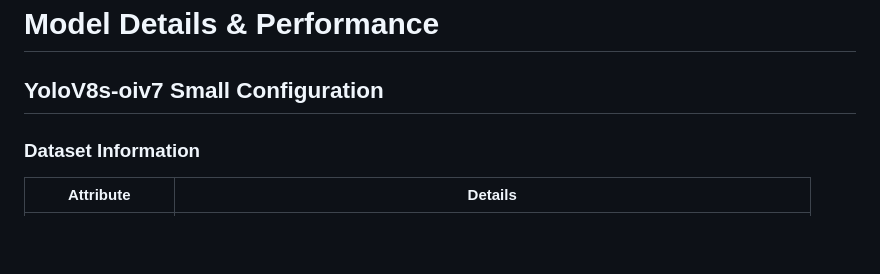
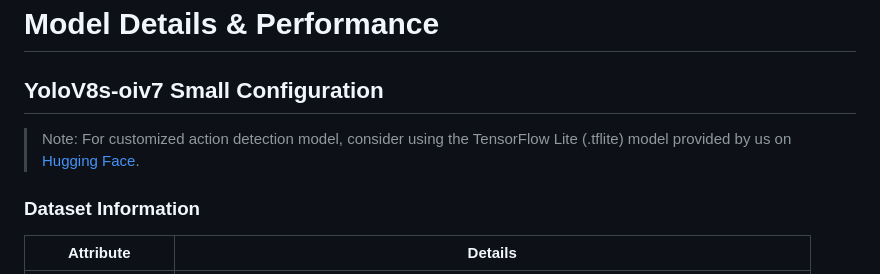
Before and after one commit to Madhur-Prakash/Samsung-AI, a Markdown page: readme/maindocs.md, the part around the change. GitHub-like rendering; blank space fills up the shorter version.

Commit message:
Add note for customized action detection model in YoloV8s-oiv7 configuration

```diff
--- a/readme/maindocs.md
+++ b/readme/maindocs.md
@@ -83,6 +83,7 @@ Prompt Structuring → LLM Processing → Contextual Response
 # Model Details & Performance
 
 ## YoloV8s-oiv7 Small Configuration
+> Note: For customized action detection model, consider using the TensorFlow Lite (.tflite) model provided by us on [Hugging Face](https://huggingface.co/NanG01/Action_detection ).
 
 ### Dataset Information
 | Attribute | Details |
```
